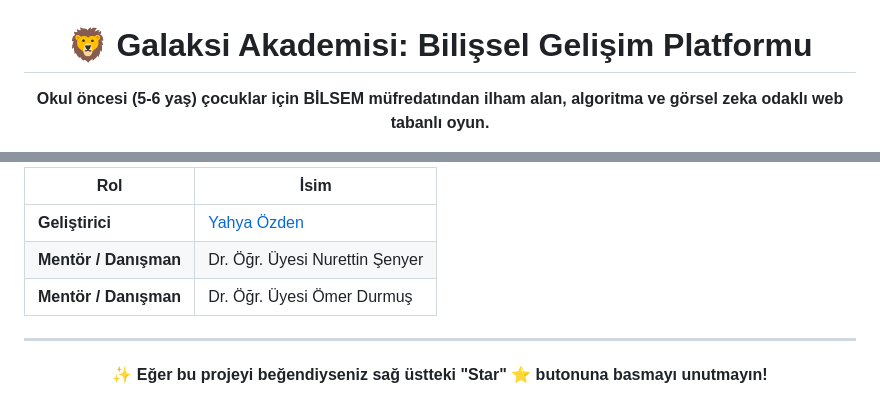
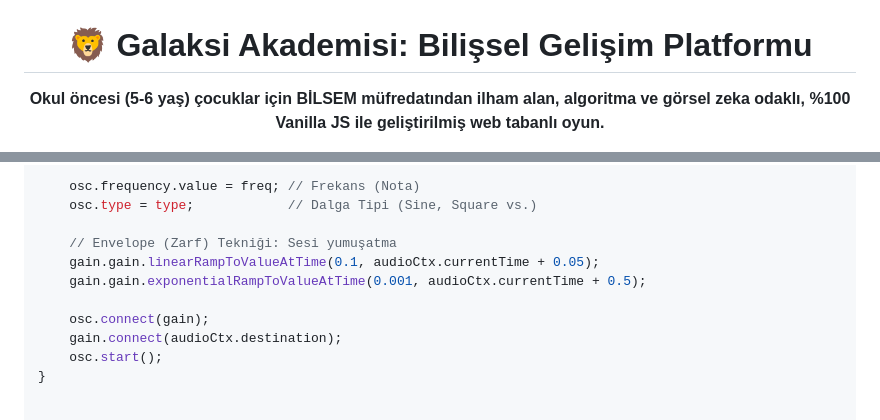
Before and after one commit to Yahyaa147/galaksi-akademisi, a Markdown page: README.md, 2 parts joined by grey strips. Drawn GitHub-style.

```diff
--- a/README.md
+++ b/README.md
@@ -2,5 +2,5 @@
 
 # 🦁 Galaksi Akademisi: Bilişsel Gelişim Platformu
 
-**Okul öncesi (5-6 yaş) çocuklar için BİLSEM müfredatından ilham alan, algoritma ve görsel zeka odaklı web tabanlı oyun.**
+**Okul öncesi (5-6 yaş) çocuklar için BİLSEM müfredatından ilham alan, algoritma ve görsel zeka odaklı, %100 Vanilla JS ile geliştirilmiş web tabanlı oyun.**
 
@@ -76,14 +87,12 @@ Bu proje, **Samsun Üniversitesi** bünyesinde geliştirilmiştir.
 
-| Rol | İsim |
-| --- | --- |
-| **Geliştirici** | [Yahya Özden](https://github.com/yahyaa147) |
-| **Mentör / Danışman** | Dr. Öğr. Üyesi Nurettin Şenyer |
-| **Mentör / Danışman** | Dr. Öğr. Üyesi Ömer Durmuş |
+    osc.frequency.value = freq; // Frekans (Nota)
+    osc.type = type;            // Dalga Tipi (Sine, Square vs.)
 
----
+    // Envelope (Zarf) Tekniği: Sesi yumuşatma
+    gain.gain.linearRampToValueAtTime(0.1, audioCtx.currentTime + 0.05);
+    gain.gain.exponentialRampToValueAtTime(0.001, audioCtx.currentTime + 0.5);
 
-<div align="center">
-
-**✨ Eğer bu projeyi beğendiyseniz sağ üstteki "Star" ⭐ butonuna basmayı unutmayın!**
-
-</div>
+    osc.connect(gain);
+    gain.connect(audioCtx.destination);
+    osc.start();
+}
```
Also changed, not shown: other parts of README.md (+49 -38 lines).
